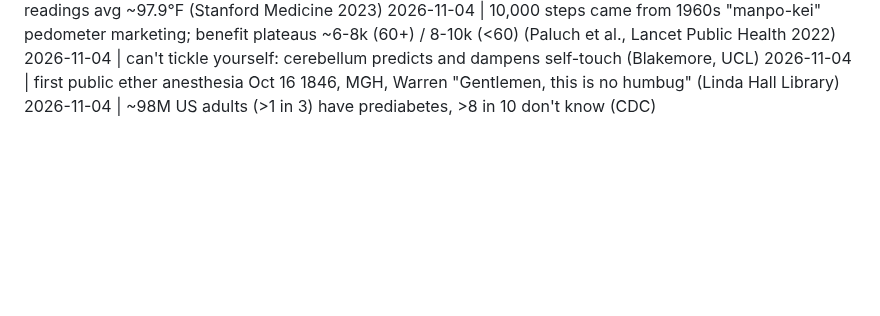
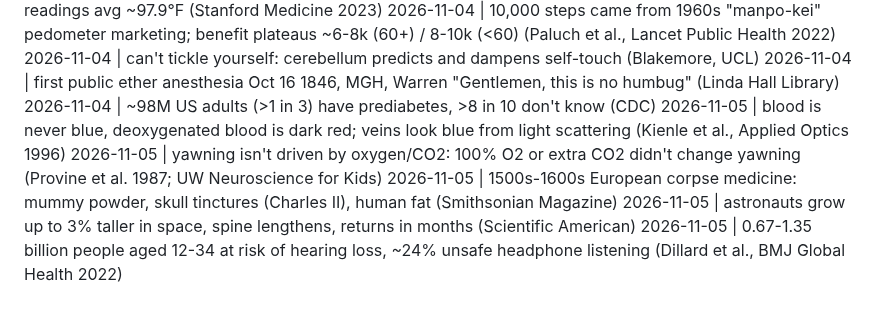
Before and after one commit to ituraev97/bookplume-media, a Markdown page: threads_log.md, the part around the change. GitHub-like rendering; blank space fills up the shorter version.

Commit message:
threads: 5 text posts scheduled 2026-11-05 18:00 → 2026-11-06 07:00
Co-Authored-By: Claude Opus 5.5 <noreply@anthropic.com>
Claude-Session: https://claude.ai/code/session_01KDki992WmFhfBS9y7QipCT

```diff
--- a/threads_log.md
+++ b/threads_log.md
@@ -36,3 +36,8 @@
 2026-11-04 | can't tickle yourself: cerebellum predicts and dampens self-touch (Blakemore, UCL)
 2026-11-04 | first public ether anesthesia Oct 16 1846, MGH, Warren "Gentlemen, this is no humbug" (Linda Hall Library)
 2026-11-04 | ~98M US adults (>1 in 3) have prediabetes, >8 in 10 don't know (CDC)
+2026-11-05 | blood is never blue, deoxygenated blood is dark red; veins look blue from light scattering (Kienle et al., Applied Optics 1996)
+2026-11-05 | yawning isn't driven by oxygen/CO2: 100% O2 or extra CO2 didn't change yawning (Provine et al. 1987; UW Neuroscience for Kids)
+2026-11-05 | 1500s-1600s European corpse medicine: mummy powder, skull tinctures (Charles II), human fat (Smithsonian Magazine)
+2026-11-05 | astronauts grow up to 3% taller in space, spine lengthens, returns in months (Scientific American)
+2026-11-05 | 0.67-1.35 billion people aged 12-34 at risk of hearing loss, ~24% unsafe headphone listening (Dillard et al., BMJ Global Health 2022)
```
